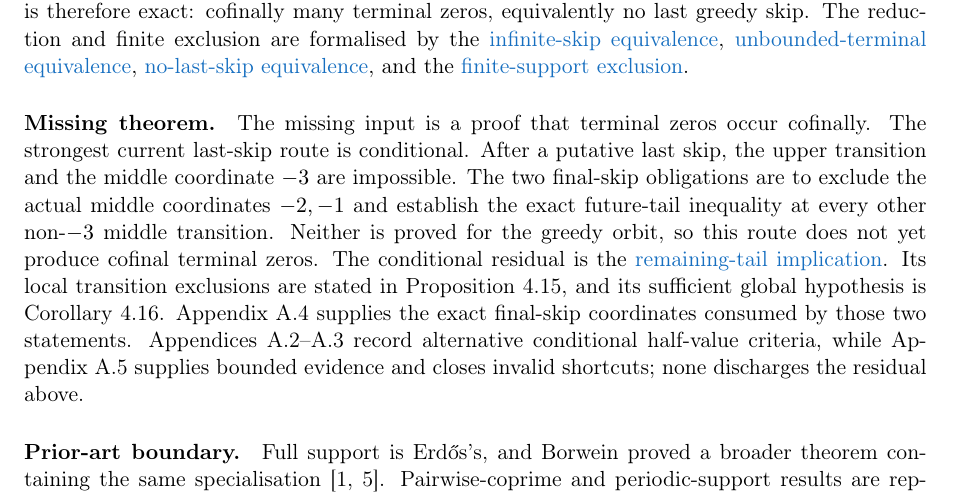
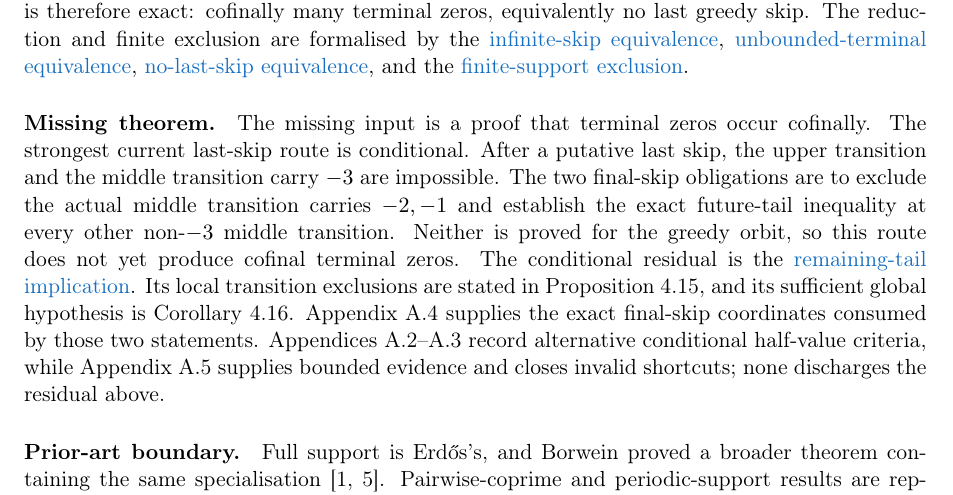
Before and after one commit to wcook04/plectis-lean-erdos249-257, a LaTeX paper (paper/erdos249-257-main-paper.tex): part of page 4 of 52, cut so that both start at the same text. Compiled offline with pdfLaTeX.

Commit message:
Unify the middle-carry vocabulary in the second spine
Say middle transition carry in section 2 as the abstract and section 4 do.

Co-Authored-By: Claude Fable 5 <noreply@anthropic.com>

```diff
--- a/paper/erdos249-257-main-paper.tex
+++ b/paper/erdos249-257-main-paper.tex
@@ -367,10 +367,11 @@ and the
 \paragraph{Missing theorem.}
 The missing input is a proof that terminal zeros occur cofinally.  The
 strongest current last-skip route is conditional.  After a putative last
-skip, the upper transition and the middle coordinate \(-3\) are impossible.
-The two final-skip obligations are to exclude the actual middle coordinates
-\(-2,-1\) and establish the exact future-tail inequality at every other
-non-\(-3\) middle transition.  Neither is proved for the greedy orbit, so this route
+skip, the upper transition and the middle transition carry \(-3\) are
+impossible.
+The two final-skip obligations are to exclude the actual middle transition
+carries \(-2,-1\) and establish the exact future-tail inequality at every
+other non-\(-3\) middle transition.  Neither is proved for the greedy orbit, so this route
 does not yet produce cofinal terminal zeros.
 The conditional residual is the
 \lword{HalfCylinderLastProducerContradiction.lean}{387}{half_mem_mersenneAchievementSet_of_middleProducerTailEscapeExceptNegThree}{remaining-tail implication}.
```
Also changed, not shown: erdos249-257-main-paper.pdf.
